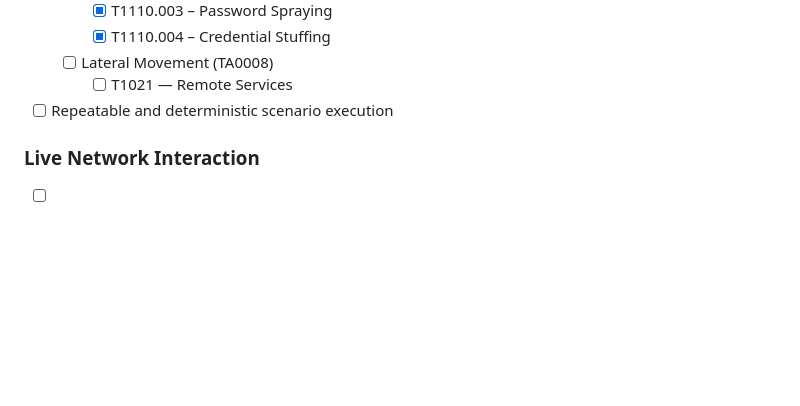
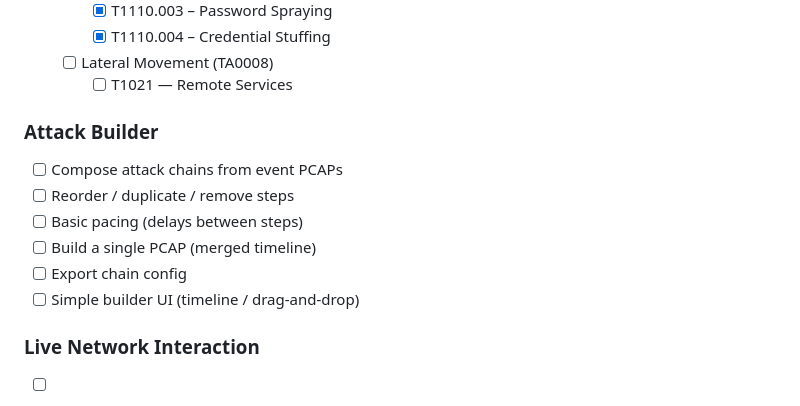
Before and after one commit to testardou/PacketFeeder, a Markdown page: README.md, the part around the change. Rendered like a GitHub page; blank space fills up the shorter version.

```diff
--- a/README.md
+++ b/README.md
@@ -249,7 +249,15 @@ This lab generates/replays traffic on an isolated network (lab-ovs) and captures
     - [x] T1110.004 – Credential Stuffing
   - [ ] Lateral Movement (TA0008)
     - [ ] T1021 — Remote Services
-- [ ] Repeatable and deterministic scenario execution
+
+### Attack Builder
+
+- [ ] Compose attack chains from event PCAPs
+- [ ] Reorder / duplicate / remove steps
+- [ ] Basic pacing (delays between steps)
+- [ ] Build a single PCAP (merged timeline)
+- [ ] Export chain config
+- [ ] Simple builder UI (timeline / drag-and-drop)
 
 ### Live Network Interaction
 
```
